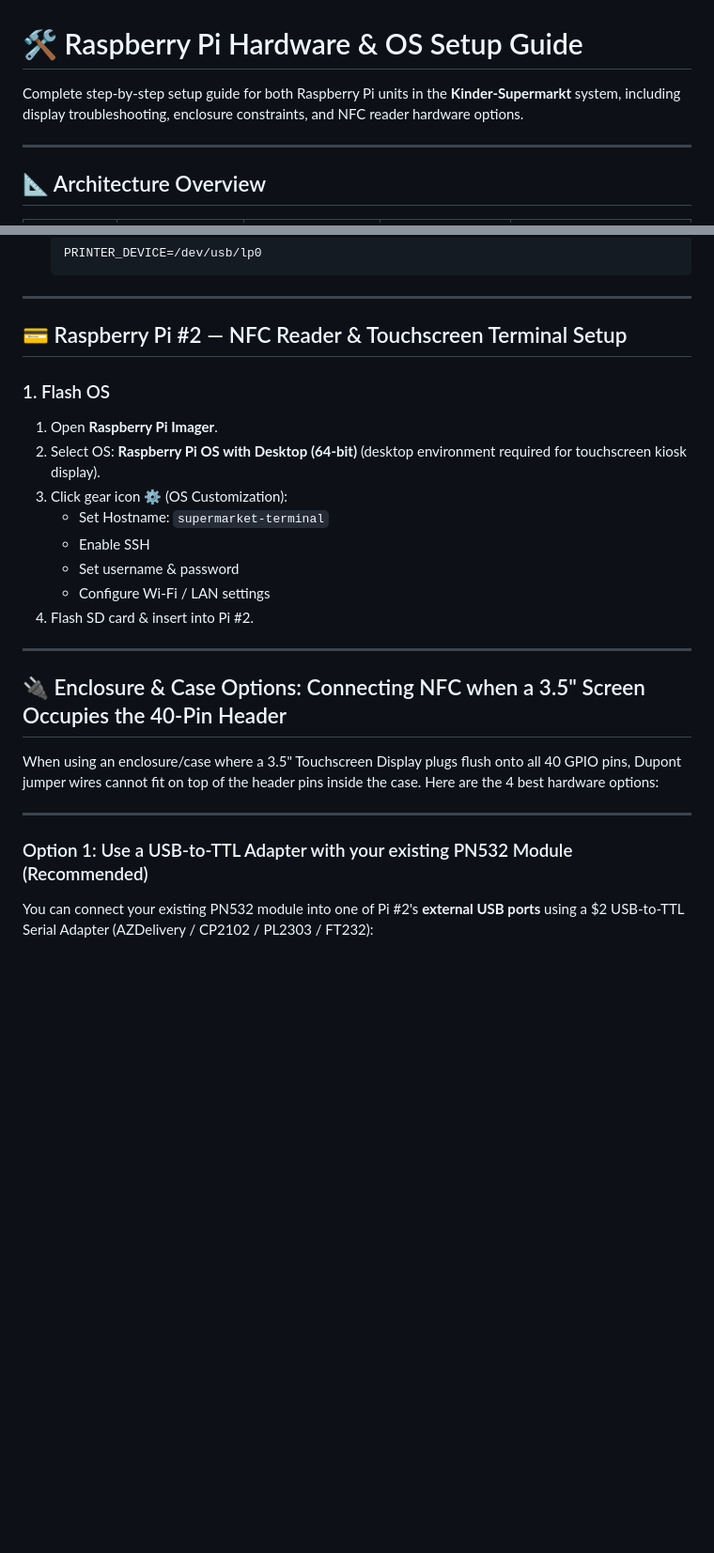
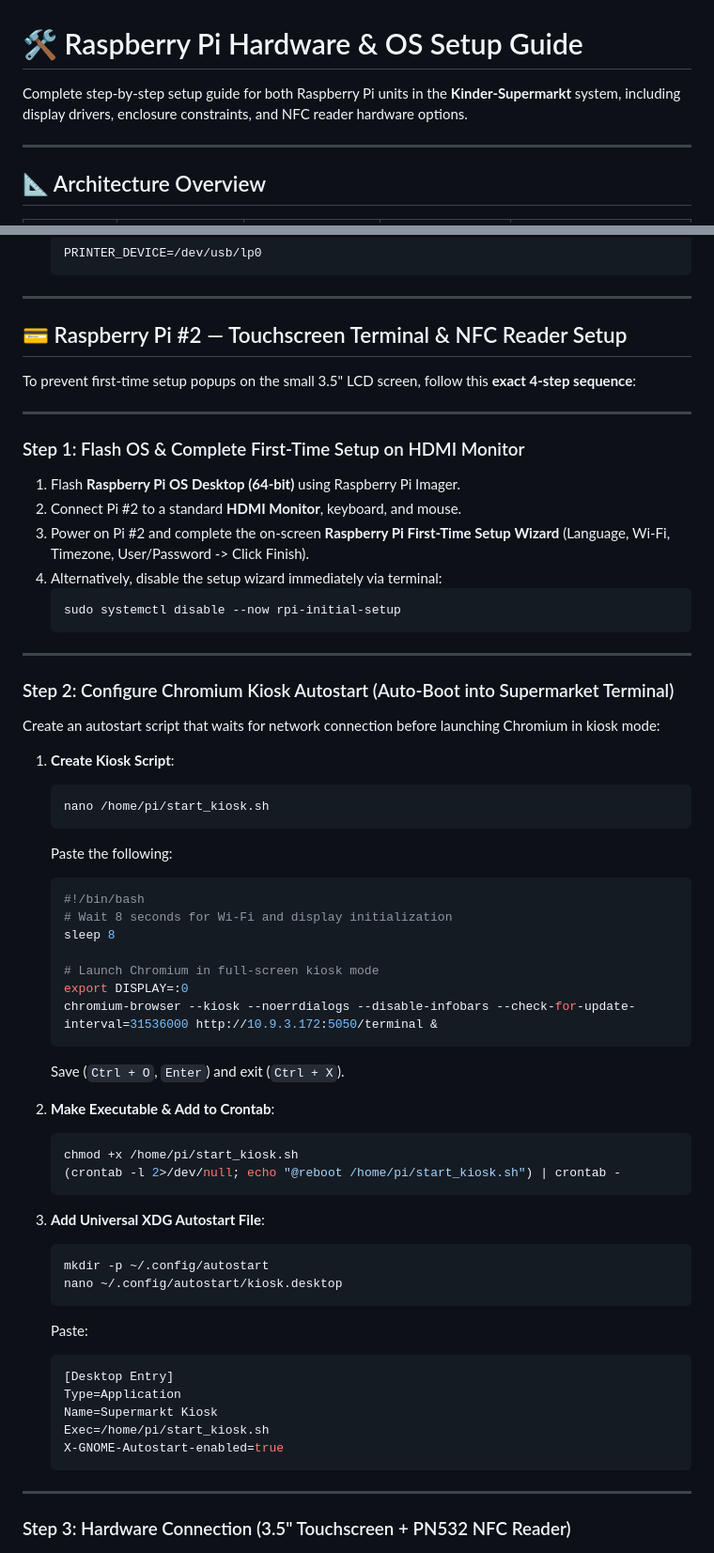
Before and after one commit to Ayakashi97/kids-supermarket, a Markdown page: docs/setup.md, 2 parts joined by grey strips. Shown at 94% size. GitHub-like rendering; blank space fills up the shorter version.

````diff
--- a/docs/setup.md
+++ b/docs/setup.md
@@ -1,6 +1,6 @@
 # 🛠️ Raspberry Pi Hardware & OS Setup Guide
 
-Complete step-by-step setup guide for both Raspberry Pi units in the **Kinder-Supermarkt** system, including display troubleshooting, enclosure constraints, and NFC reader hardware options.
+Complete step-by-step setup guide for both Raspberry Pi units in the **Kinder-Supermarkt** system, including display drivers, enclosure constraints, and NFC reader hardware options.
 
 ---
 
@@ -76,28 +76,66 @@ docker compose up -d
 
 ---
 
-## 💳 Raspberry Pi #2 — NFC Reader & Touchscreen Terminal Setup
+## 💳 Raspberry Pi #2 — Touchscreen Terminal & NFC Reader Setup
 
-### 1. Flash OS
-1. Open **Raspberry Pi Imager**.
-2. Select OS: **Raspberry Pi OS with Desktop (64-bit)** (desktop environment required for touchscreen kiosk display).
-3. Click gear icon ⚙️ (OS Customization):
-   - Set Hostname: `supermarket-terminal`
-   - Enable SSH
-   - Set username & password
-   - Configure Wi-Fi / LAN settings
-4. Flash SD card & insert into Pi #2.
+To prevent first-time setup popups on the small 3.5" LCD screen, follow this **exact 4-step sequence**:
 
 ---
 
-## 🔌 Enclosure & Case Options: Connecting NFC when a 3.5" Screen Occupies the 40-Pin Header
-
-When using an enclosure/case where a 3.5" Touchscreen Display plugs flush onto all 40 GPIO pins, Dupont jumper wires cannot fit on top of the header pins inside the case. Here are the 4 best hardware options:
+### Step 1: Flash OS & Complete First-Time Setup on HDMI Monitor
+1. Flash **Raspberry Pi OS Desktop (64-bit)** using Raspberry Pi Imager.
+2. Connect Pi #2 to a standard **HDMI Monitor**, keyboard, and mouse.
+3. Power on Pi #2 and complete the on-screen **Raspberry Pi First-Time Setup Wizard** (Language, Wi-Fi, Timezone, User/Password -> Click Finish).
+4. Alternatively, disable the setup wizard immediately via terminal:
+   ```bash
+   sudo systemctl disable --now rpi-initial-setup
+   ```
 
 ---
 
-### Option 1: Use a USB-to-TTL Adapter with your existing PN532 Module (Recommended)
-You can connect your existing PN532 module into one of Pi #2's **external USB ports** using a $2 USB-to-TTL Serial Adapter (AZDelivery / CP2102 / PL2303 / FT232):
+### Step 2: Configure Chromium Kiosk Autostart (Auto-Boot into Supermarket Terminal)
+
+Create an autostart script that waits for network connection before launching Chromium in kiosk mode:
+
+1. **Create Kiosk Script**:
+   ```bash
+   nano /home/pi/start_kiosk.sh
+   ```
+   Paste the following:
+   ```bash
+   #!/bin/bash
+   # Wait 8 seconds for Wi-Fi and display initialization
+   sleep 8
+
+   # Launch Chromium in full-screen kiosk mode
+   export DISPLAY=:0
+   chromium-browser --kiosk --noerrdialogs --disable-infobars --check-for-update-interval=31536000 http://10.9.3.172:5050/terminal &
+   ```
+   Save (`Ctrl + O`, `Enter`) and exit (`Ctrl + X`).
+
+2. **Make Executable & Add to Crontab**:
+   ```bash
+   chmod +x /home/pi/start_kiosk.sh
+   (crontab -l 2>/dev/null; echo "@reboot /home/pi/start_kiosk.sh") | crontab -
+   ```
+
+3. **Add Universal XDG Autostart File**:
+   ```bash
+   mkdir -p ~/.config/autostart
+   nano ~/.config/autostart/kiosk.desktop
+   ```
+   Paste:
+   ```ini
+   [Desktop Entry]
+   Type=Application
+   Name=Supermarkt Kiosk
+   Exec=/home/pi/start_kiosk.sh
+   X-GNOME-Autostart-enabled=true
+   ```
+
+---
+
+### Step 3: Hardware Connection (3.5" Touchscreen + PN532 NFC Reader)
 
 ![Connecting AZDelivery USB-C to TTL Serial Adapter to Raspberry Pi 4 and PN532 NFC Module](images/azdelivery_usb_connection.jpg)
 
````
Also changed, not shown: other parts of docs/setup.md (+39 -119 lines).
